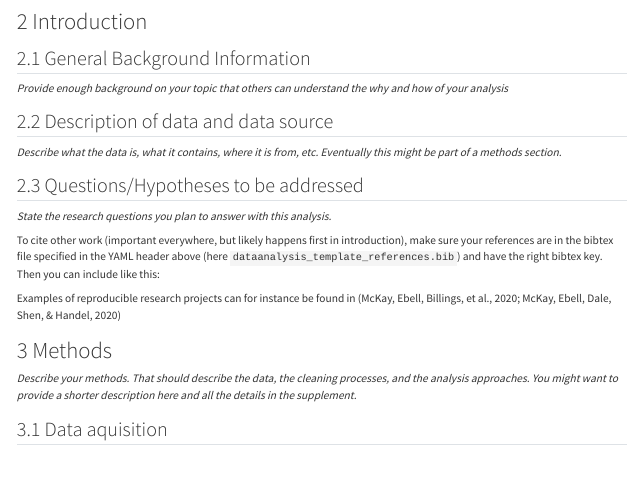
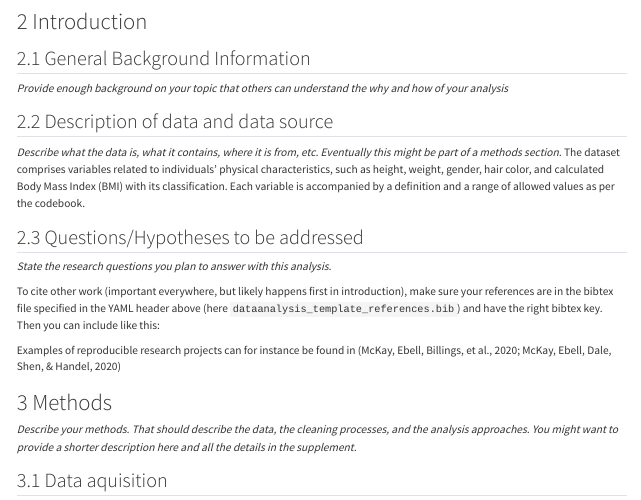
Before and after one commit to murphyhjohn/AsmithJoseph-MADA-portfolio, a Quarto document (starter-analysis-exercise/products/report/starter-analysis-report.qmd): the page in a window 1100 px wide, from 260 px down. Rendered offline with R 4.5, knitr and Pandoc in place of Quarto, with nearby package versions.

Commit message:
Update starter-analysis-report.qmd

```diff
--- a/starter-analysis-exercise/products/report/starter-analysis-report.qmd
+++ b/starter-analysis-exercise/products/report/starter-analysis-report.qmd
@@ -40,6 +40,7 @@ _Provide enough background on your topic that others can understand the why and
 
 ## Description of data and data source
 _Describe what the data is, what it contains, where it is from, etc. Eventually this might be part of a methods section._
+The dataset comprises variables related to individuals' physical characteristics, such as height, weight, gender, hair color, and calculated Body Mass Index (BMI) with its classification. Each variable is accompanied by a definition and a range of allowed values as per the codebook.
 
 ## Questions/Hypotheses to be addressed
 _State the research questions you plan to answer with this analysis._
```
